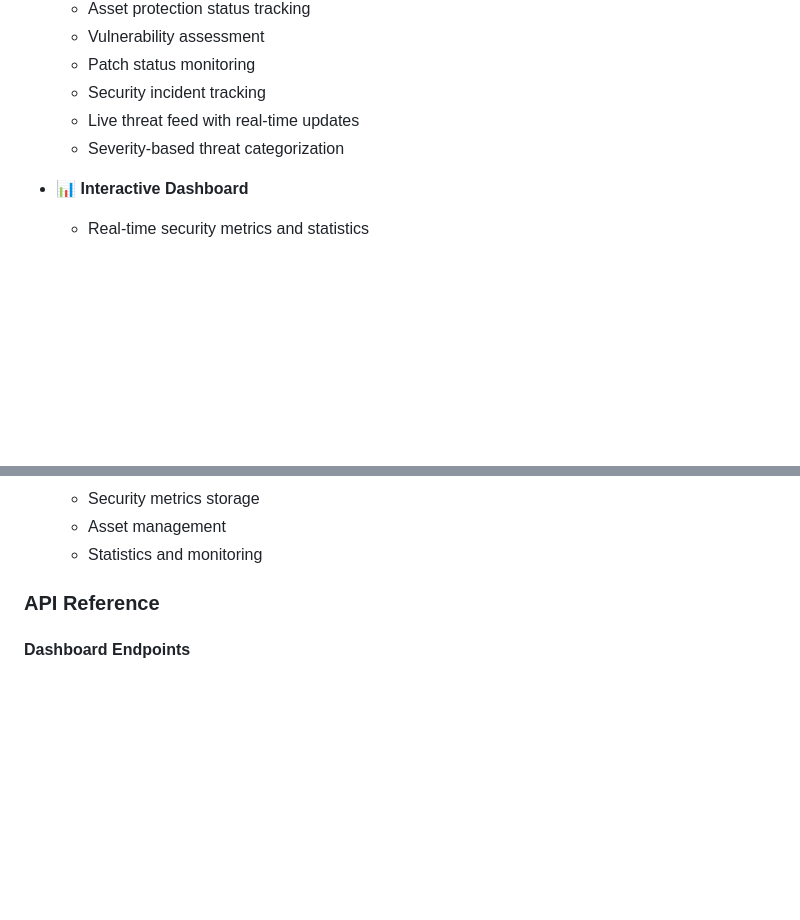
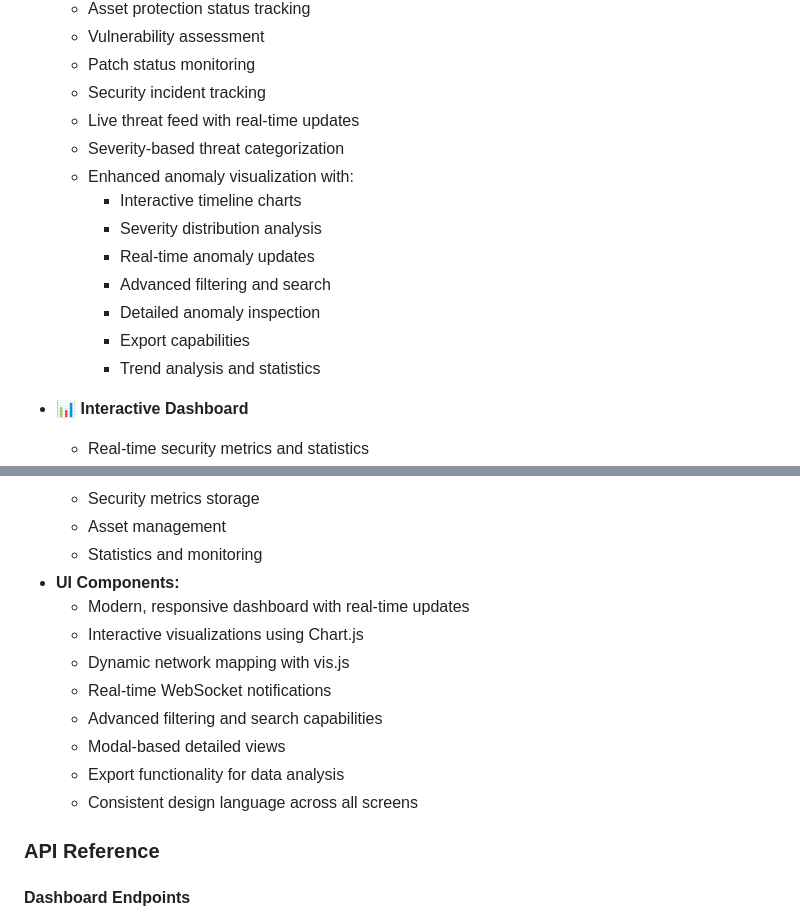
Before and after one commit to Pmvita/SecureNet, a Markdown page: README.md, 2 parts joined by grey strips. GitHub-like rendering; blank space fills up the shorter version.

```diff
--- a/README.md
+++ b/README.md
@@ -35,6 +35,14 @@
   - Security incident tracking
   - Live threat feed with real-time updates
   - Severity-based threat categorization
+  - Enhanced anomaly visualization with:
+    - Interactive timeline charts
+    - Severity distribution analysis
+    - Real-time anomaly updates
+    - Advanced filtering and search
+    - Detailed anomaly inspection
+    - Export capabilities
+    - Trend analysis and statistics
 
 - 📊 **Interactive Dashboard**
   - Real-time security metrics and statistics
@@ -278,6 +312,15 @@ SecureNet follows a modular architecture:
   - Security metrics storage
   - Asset management
   - Statistics and monitoring
+- **UI Components:**
+  - Modern, responsive dashboard with real-time updates
+  - Interactive visualizations using Chart.js
+  - Dynamic network mapping with vis.js
+  - Real-time WebSocket notifications
+  - Advanced filtering and search capabilities
+  - Modal-based detailed views
+  - Export functionality for data analysis
+  - Consistent design language across all screens
 
 ### API Reference
 
```
Also changed, not shown: other parts of README.md (+32 -6 lines), screenshots/Network-monitoring.png (added), screenshots/anomalies.png (added), screenshots/log.png (added), screenshots/settings.png (added), 6 other files.
